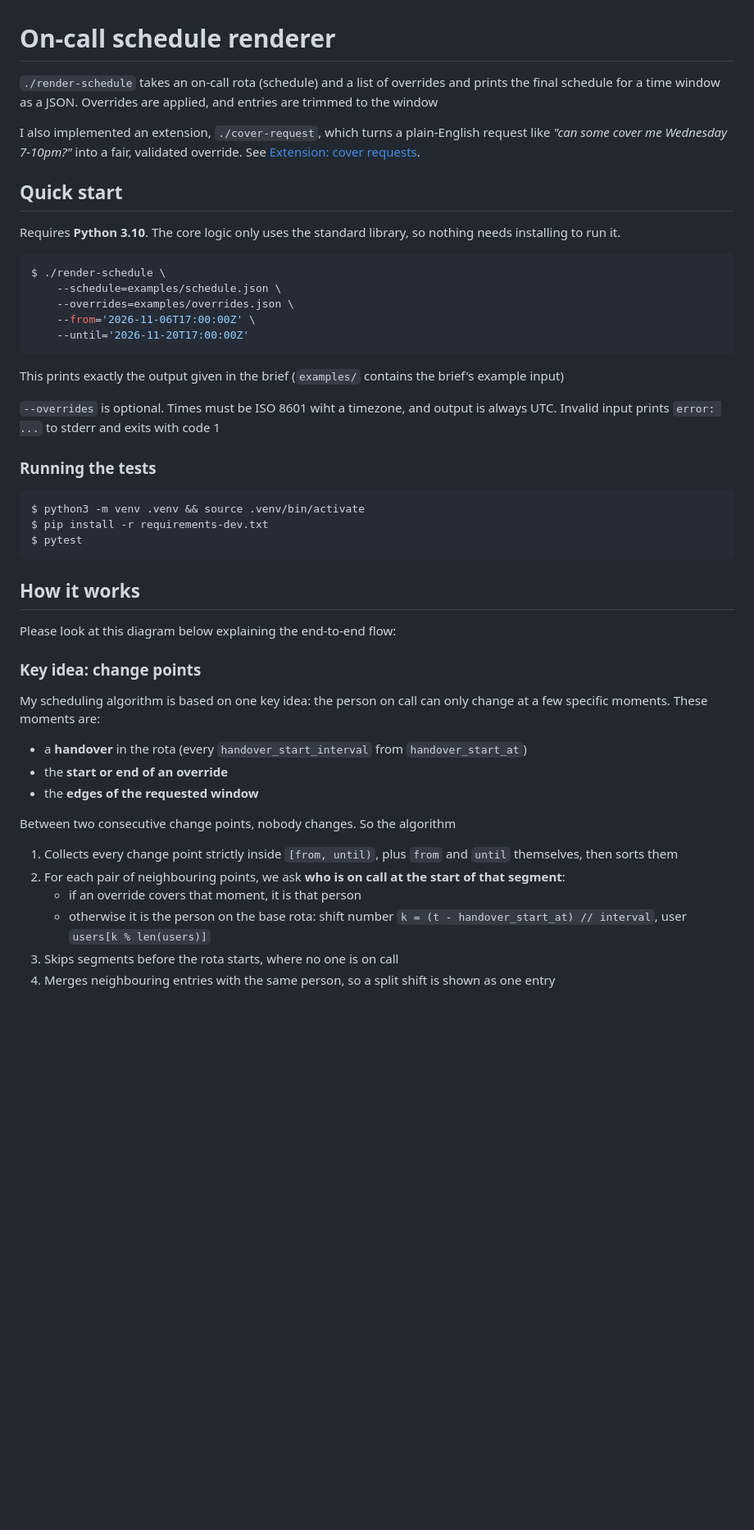
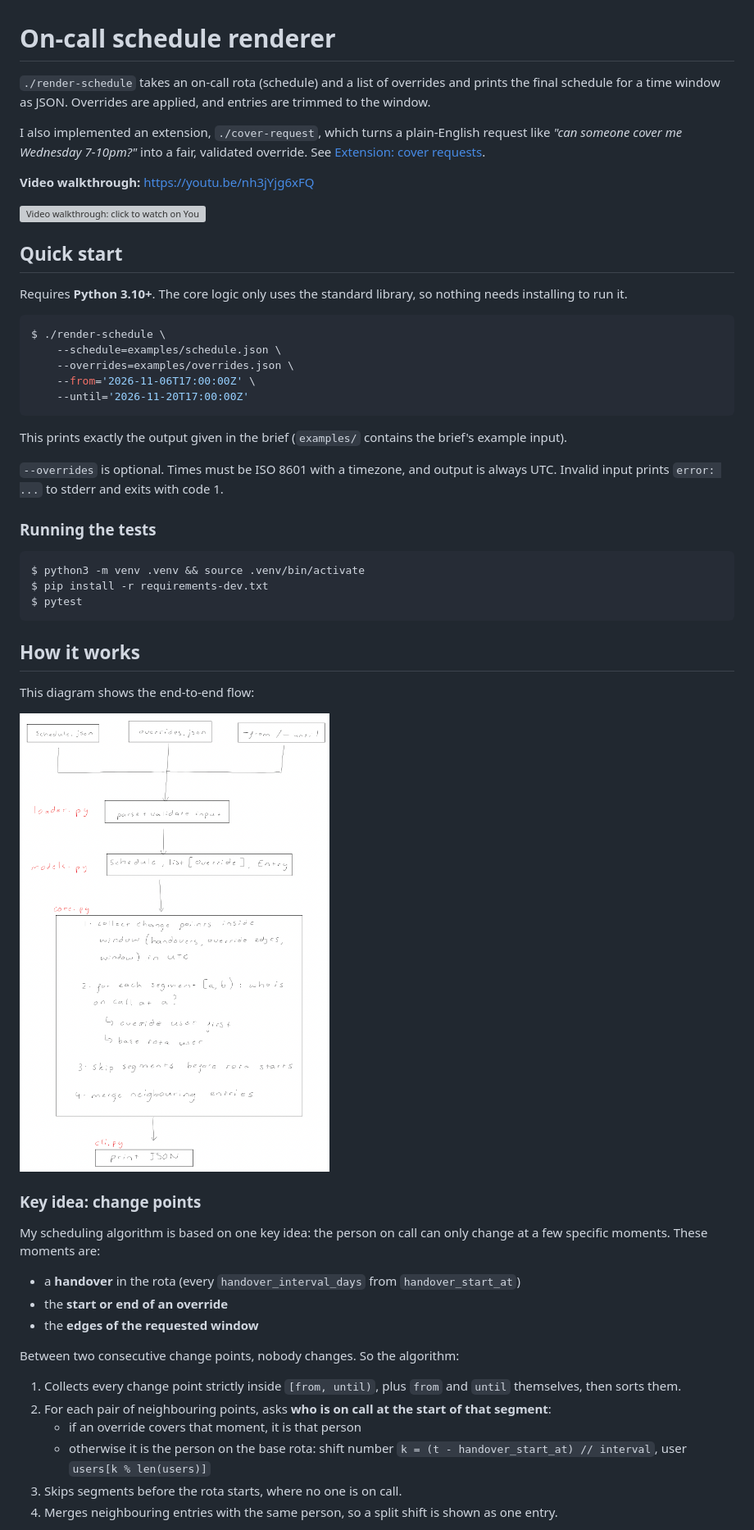
Before and after one commit to shivamsangani/On-Call-Scheduler, a Markdown page: README.md, the part around one of its changes. Shown at 82% size. GitHub-like rendering; pictures changed too: images/basic-e2e.png (added); blank space fills up the shorter version; grey boxes are pictures that could not be loaded.

Commit message:
README: diagrams, video link, typos

````diff
--- a/README.md
+++ b/README.md
@@ -1,10 +1,14 @@
 # On-call schedule renderer
-`./render-schedule` takes an on-call rota (schedule) and a list of overrides and prints the final schedule for a time window as a JSON. Overrides are applied, and entries are trimmed to the window
+`./render-schedule` takes an on-call rota (schedule) and a list of overrides and prints the final schedule for a time window as JSON. Overrides are applied, and entries are trimmed to the window.
 
-I also implemented an extension, `./cover-request`, which turns a plain-English request like *"can some cover me Wednesday 7-10pm?"* into a fair, validated override. See [Extension: cover requests](#extension-cover-requests).
+I also implemented an extension, `./cover-request`, which turns a plain-English request like *"can someone cover me Wednesday 7-10pm?"* into a fair, validated override. See [Extension: cover requests](#extension-cover-requests).
+
+**Video walkthrough:** https://youtu.be/nh3jYjg6xFQ
+
+[![Video walkthrough: click to watch on YouTube](https://img.youtube.com/vi/nh3jYjg6xFQ/hqdefault.jpg)](https://youtu.be/nh3jYjg6xFQ)
 
 ## Quick start
-Requires **Python 3.10**. The core logic only uses the standard library, so nothing needs installing to run it.
+Requires **Python 3.10+**. The core logic only uses the standard library, so nothing needs installing to run it.
 
 ```console
 $ ./render-schedule \
@@ -14,9 +18,9 @@ $ ./render-schedule \
     --until='2026-11-20T17:00:00Z'
 ```
 
-This prints exactly the output given in the brief (`examples/` contains the brief's example input)
+This prints exactly the output given in the brief (`examples/` contains the brief's example input).
 
-`--overrides` is optional. Times must be ISO 8601 wiht a timezone, and output is always UTC. Invalid input prints `error: ...` to stderr and exits with code 1
+`--overrides` is optional. Times must be ISO 8601 with a timezone, and output is always UTC. Invalid input prints `error: ...` to stderr and exits with code 1.
 
 ### Running the tests
 ```console
@@ -26,20 +30,21 @@ $ pytest
 ```
 
 ## How it works
-Please look at this diagram below explaining the end-to-end flow:
+This diagram shows the end-to-end flow:
 
+![End-to-end flow: input files are parsed and validated by loader.py, turned into models, processed by the four change-point steps in core.py, and printed as JSON by cli.py](images/basic-e2e.png)
 
 ### Key idea: change points
 My scheduling algorithm is based on one key idea: the person on call can only change at a few specific moments. These moments are:
-- a **handover** in the rota (every `handover_start_interval` from `handover_start_at`)
+- a **handover** in the rota (every `handover_interval_days` from `handover_start_at`)
 - the **start or end of an override**
 - the **edges of the requested window**
 
-Between two consecutive change points, nobody changes. So the algorithm
-1. Collects every change point strictly inside `[from, until)`, plus `from` and `until` themselves, then sorts them
-2. For each pair of neighbouring points, we ask **who is on call at the start of that segment**:
+Between two consecutive change points, nobody changes. So the algorithm:
+1. Collects every change point strictly inside `[from, until)`, plus `from` and `until` themselves, then sorts them.
+2. For each pair of neighbouring points, asks **who is on call at the start of that segment**:
     - if an override covers that moment, it is that person
     - otherwise it is the person on the base rota: shift number `k = (t - handover_start_at) // interval`, user `users[k % len(users)]`
-3. Skips segments before the rota starts, where no one is on call
-4. Merges neighbouring entries with the same person, so a split shift is shown as one entry
+3. Skips segments before the rota starts, where no one is on call.
+4. Merges neighbouring entries with the same person, so a split shift is shown as one entry.
 
````
Also changed, not shown: other parts of README.md (+19 -18 lines), images/cover-request.png (added).
